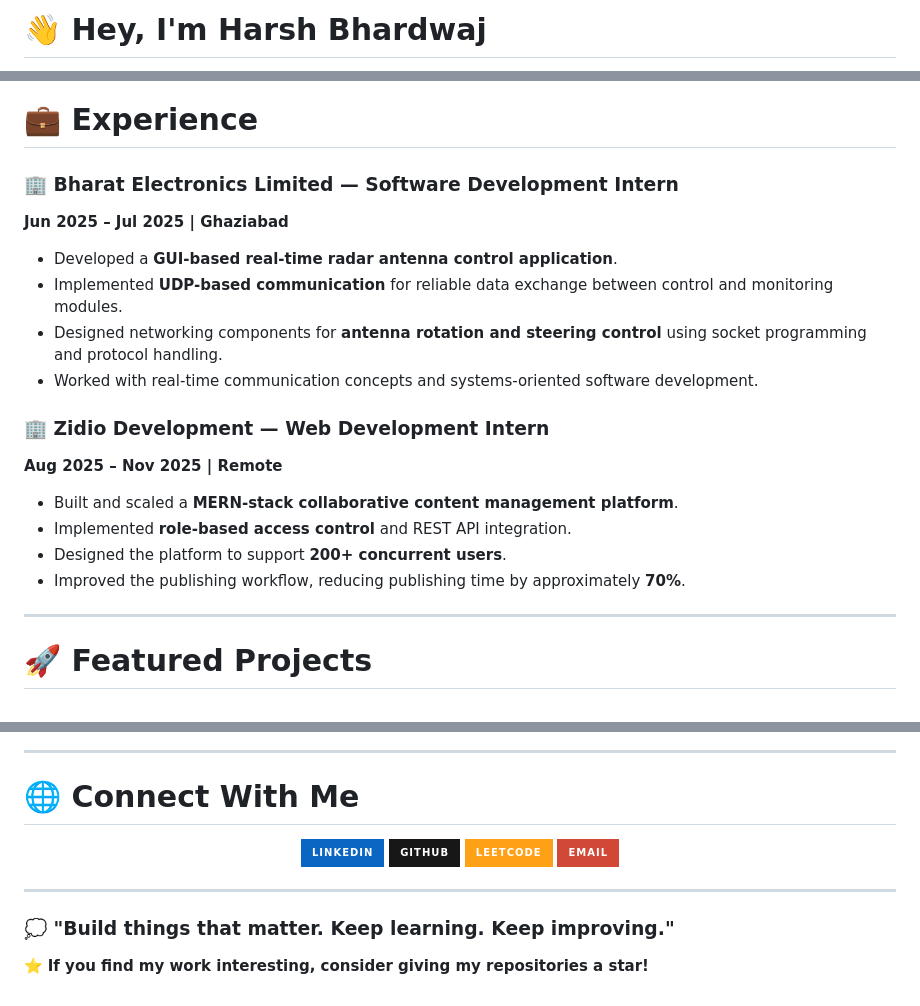
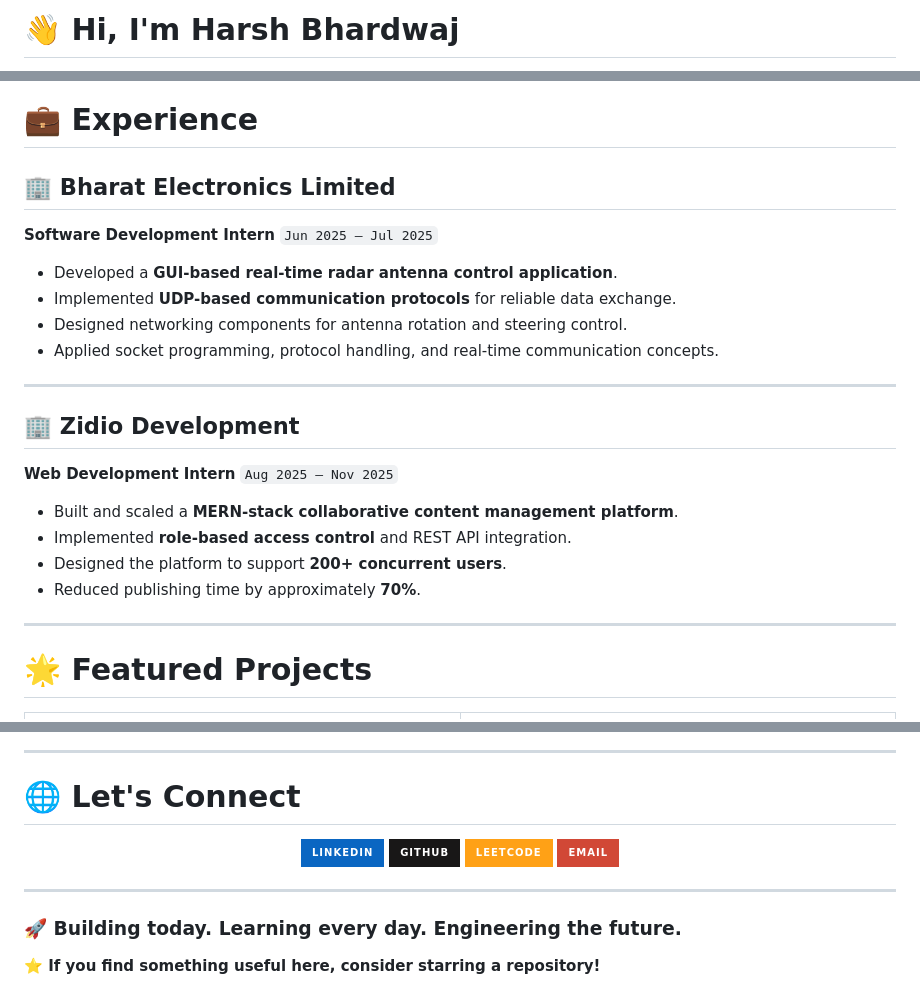
Before and after one commit to Harsh12bhardwaj/Harsh12bhardwaj, a Markdown page: README.md, 3 parts joined by grey strips. Drawn GitHub-style; badges without logos.

```diff
--- a/README.md
+++ b/README.md
@@ -1,2 +1,2 @@
-# 👋 Hey, I'm Harsh Bhardwaj
+# 👋 Hi, I'm Harsh Bhardwaj
 
@@ -90,25 +158,29 @@ Data Analysis • Data Visualization • Feature Engineering • Statistical Mod
 
 # 💼 Experience
 
-### 🏢 Bharat Electronics Limited — Software Development Intern
+## 🏢 Bharat Electronics Limited
 
-**Jun 2025 – Jul 2025 | Ghaziabad**
+**Software Development Intern**
+`Jun 2025 – Jul 2025`
 
 * Developed a **GUI-based real-time radar antenna control application**.
-* Implemented **UDP-based communication** for reliable data exchange between control and monitoring modules.
-* Designed networking components for **antenna rotation and steering control** using socket programming and protocol handling.
-* Worked with real-time communication concepts and systems-oriented software development.
+* Implemented **UDP-based communication protocols** for reliable data exchange.
+* Designed networking components for antenna rotation and steering control.
+* Applied socket programming, protocol handling, and real-time communication concepts.
 
-### 🏢 Zidio Development — Web Development Intern
+---
 
-**Aug 2025 – Nov 2025 | Remote**
+## 🏢 Zidio Development
+
+**Web Development Intern**
+`Aug 2025 – Nov 2025`
 
 * Built and scaled a **MERN-stack collaborative content management platform**.
 * Implemented **role-based access control** and REST API integration.
 * Designed the platform to support **200+ concurrent users**.
-* Improved the publishing workflow, reducing publishing time by approximately **70%**.
+* Reduced publishing time by approximately **70%**.
 
 ---
 
-# 🚀 Featured Projects
+# 🌟 Featured Projects
 
@@ -245,6 +389,6 @@ A full-stack analytics platform for ingesting Excel spreadsheets and generating
 ---
 
-# 🌐 Connect With Me
+# 🌐 Let's Connect
 
 <p align="center">
 
@@ -270,8 +414,8 @@ A full-stack analytics platform for ingesting Excel spreadsheets and generating
 
 <p align="center">
 
-### 💭 "Build things that matter. Keep learning. Keep improving."
+### 🚀 Building today. Learning every day. Engineering the future.
 
-⭐ **If you find my work interesting, consider giving my repositories a star!**
+**⭐ If you find something useful here, consider starring a repository!**
 
 </p>
```
Also changed, not shown: other parts of README.md (+270 -130 lines).
